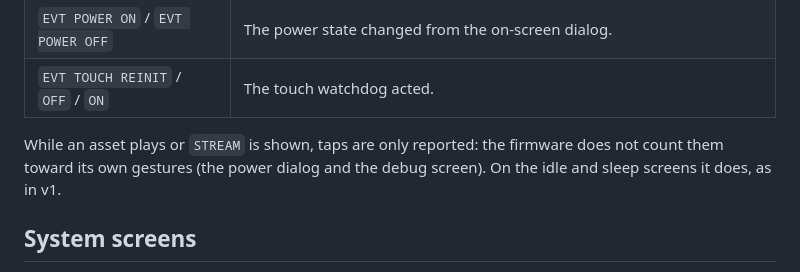
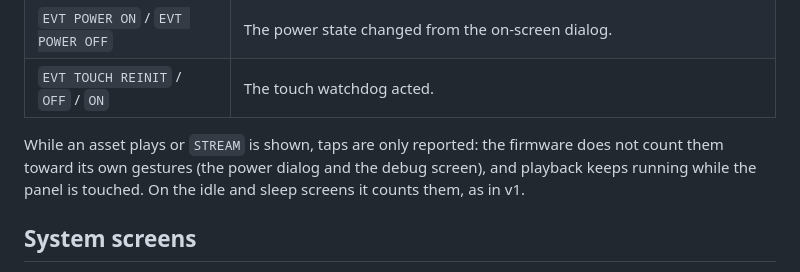
Before and after one commit to Jizai-inc/palmimo-devkit, a Markdown page: doc/reference/display-protocol.md, the part around the change. Rendered like a GitHub page.

Commit message:
docs(reference): keep face display playback running while the panel is touched
Co-Authored-By: Claude Opus 5.5 <noreply@anthropic.com>

```diff
--- a/doc/reference/display-protocol.md
+++ b/doc/reference/display-protocol.md
@@ -122,7 +122,8 @@ one panel refresh, so old and new frames never mix.
 
 While an asset plays or `STREAM` is shown, taps are only reported: the firmware
 does not count them toward its own gestures (the power dialog and the debug
-screen). On the idle and sleep screens it does, as in v1.
+screen), and playback keeps running while the panel is touched. On the idle and
+sleep screens it counts them, as in v1.
 
 ## System screens
 
```
